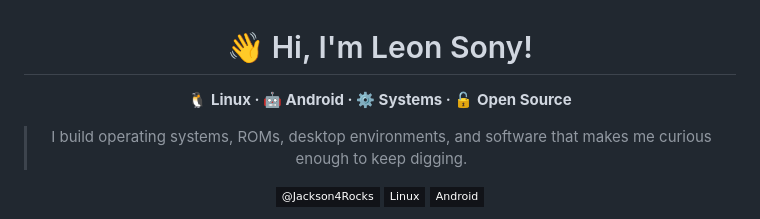
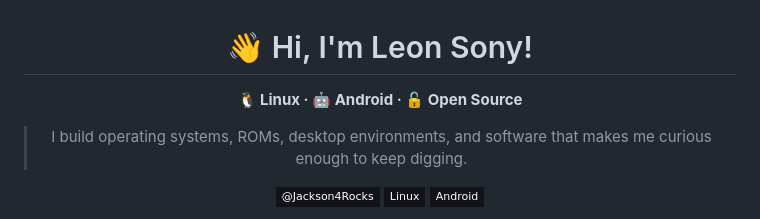
Before and after one commit to Jackson4Rocks/Jackson4Rocks, a Markdown page: README.md, the part around the change. Drawn GitHub-style; badges without logos.

Commit message:
Update skills list in README
An edit...

```diff
--- a/README.md
+++ b/README.md
@@ -2,7 +2,7 @@
 
 # 👋 Hi, I'm Leon Sony!
 
-**🐧 Linux · 🤖 Android · ⚙️ Systems · 🔓 Open Source**
+**🐧 Linux · 🤖 Android  · 🔓 Open Source**
 
 > I build operating systems, ROMs, desktop environments, and software that makes me curious enough to keep digging.
 
```
